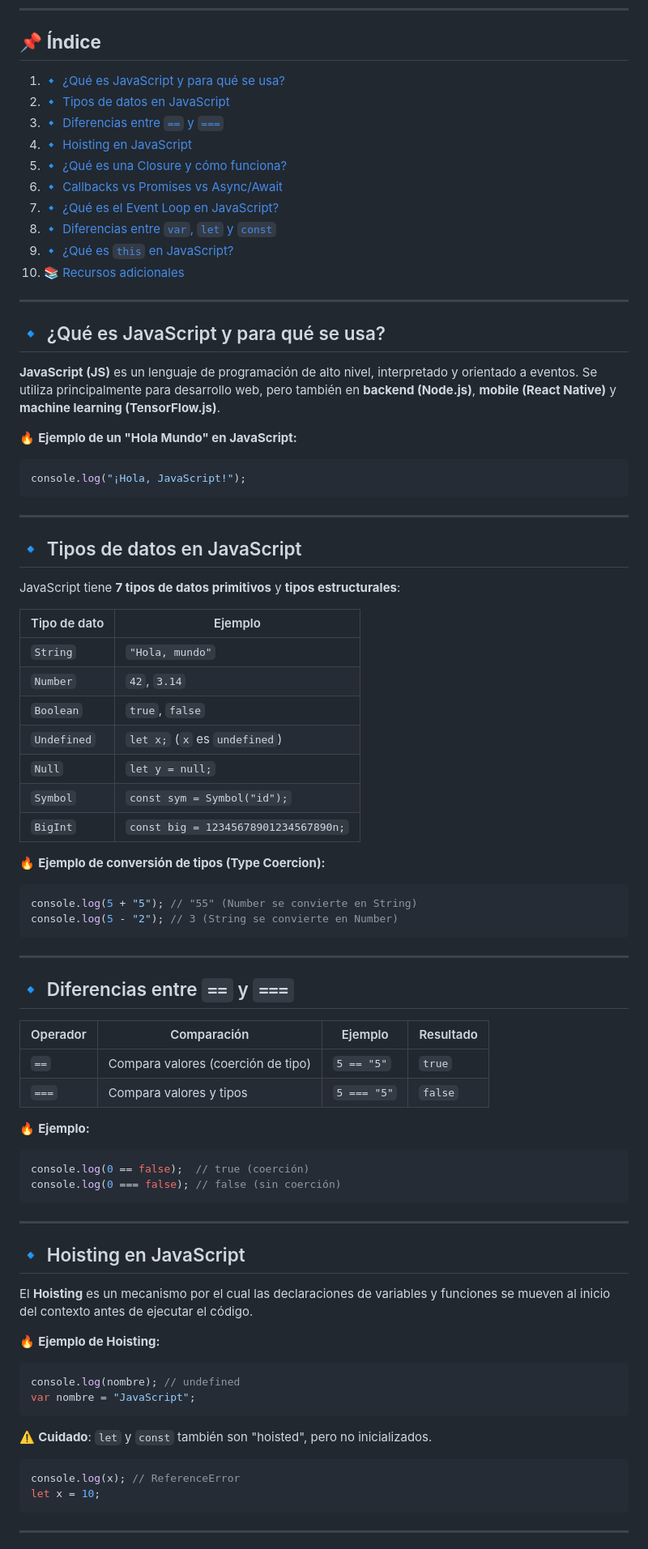
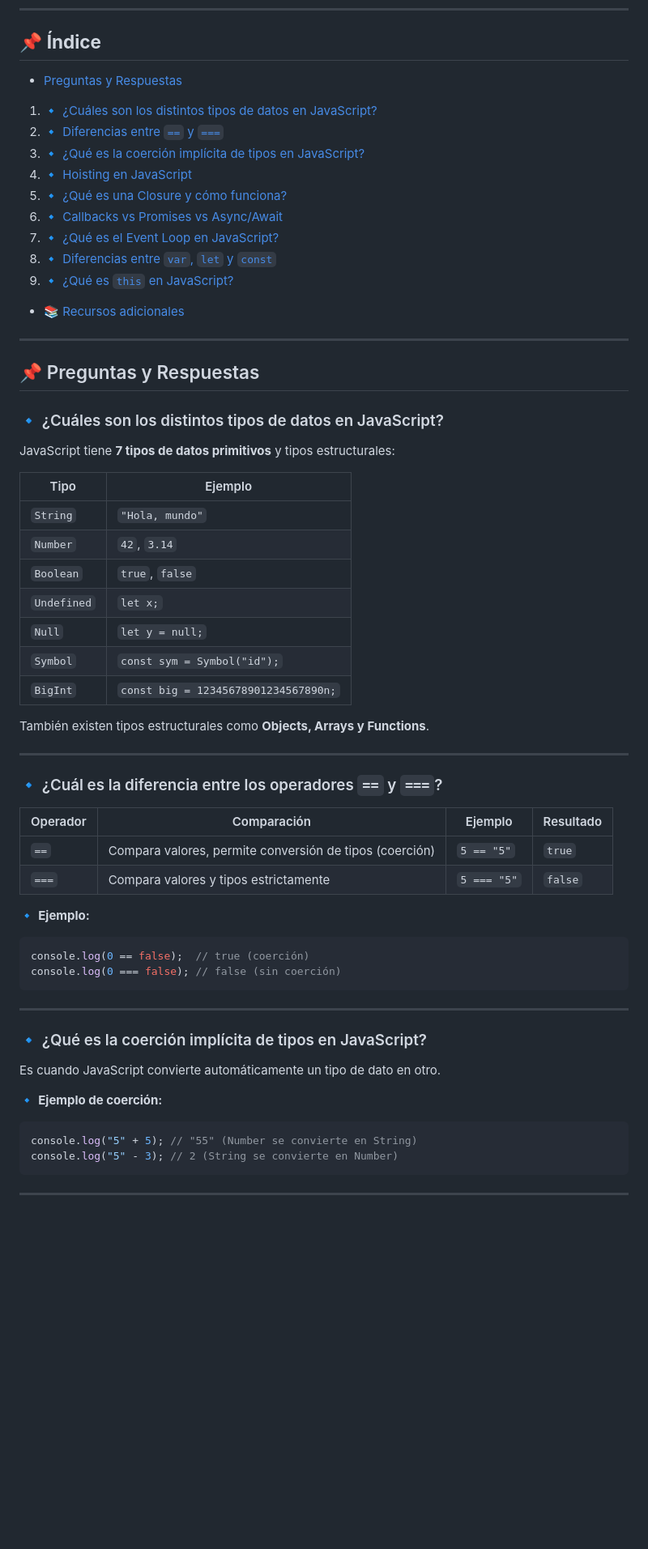
Before and after one commit to holasoymalva/Guia-para-Entrevistas-Laborales-de-Programacion, a Markdown page: fundamentos/javascript/readme.md, the part around the change printed below. Shown: that part at 81% size. Rendered like a GitHub page; blank space fills up the shorter version.

````diff
--- a/fundamentos/javascript/readme.md
+++ b/fundamentos/javascript/readme.md
@@ -5,57 +5,46 @@ Este documento contiene una recopilación de preguntas comunes sobre JavaScript
 ---
 
 ## 📌 **Índice**
-1. [🔹 ¿Qué es JavaScript y para qué se usa?](#qué-es-javascript-y-para-qué-se-usa)
-2. [🔹 Tipos de datos en JavaScript](#tipos-de-datos-en-javascript)
-3. [🔹 Diferencias entre `==` y `===`](#diferencias-entre--y-)
+- [Preguntas y Respuestas](#-preguntas-y-respuestas)
+1. [🔹 ¿Cuáles son los distintos tipos de datos en JavaScript?](#tipos-de-datos-en-javascript)
+2. [🔹 Diferencias entre `==` y `===`](#-cuál-es-la-diferencia-entre-los-operadores--y-)
+3. [🔹 ¿Qué es la coerción implícita de tipos en JavaScript?](#-qué-es-la-coerción-implícita-de-tipos-en-javascript)
 4. [🔹 Hoisting en JavaScript](#hoisting-en-javascript)
 5. [🔹 ¿Qué es una Closure y cómo funciona?](#qué-es-una-closure-y-cómo-funciona)
 6. [🔹 Callbacks vs Promises vs Async/Await](#callbacks-vs-promises-vs-asyncawait)
 7. [🔹 ¿Qué es el Event Loop en JavaScript?](#qué-es-el-event-loop-en-javascript)
 8. [🔹 Diferencias entre `var`, `let` y `const`](#diferencias-entre-var-let-y-const)
 9. [🔹 ¿Qué es `this` en JavaScript?](#qué-es-this-en-javascript)
-10. [📚 Recursos adicionales](#recursos-adicionales)
+- [📚 Recursos adicionales](#recursos-adicionales)
 
 ---
 
-## 🔹 ¿Qué es JavaScript y para qué se usa?
-**JavaScript (JS)** es un lenguaje de programación de alto nivel, interpretado y orientado a eventos. Se utiliza principalmente para desarrollo web, pero también en **backend (Node.js)**, **mobile (React Native)** y **machine learning (TensorFlow.js)**.
+## 📌 Preguntas y Respuestas
 
-🔥 **Ejemplo de un "Hola Mundo" en JavaScript:**
-```js
-console.log("¡Hola, JavaScript!");
-```
+### 🔹 ¿Cuáles son los distintos tipos de datos en JavaScript?
+JavaScript tiene **7 tipos de datos primitivos** y tipos estructurales:
 
----
-
-## 🔹 Tipos de datos en JavaScript
-JavaScript tiene **7 tipos de datos primitivos** y **tipos estructurales**:
-
-| Tipo de dato | Ejemplo |
-|-------------|---------|
+| Tipo | Ejemplo |
+|------|---------|
 | `String` | `"Hola, mundo"` |
 | `Number` | `42`, `3.14` |
 | `Boolean` | `true`, `false` |
-| `Undefined` | `let x;` (`x` es `undefined`) |
+| `Undefined` | `let x;` |
 | `Null` | `let y = null;` |
 | `Symbol` | `const sym = Symbol("id");` |
 | `BigInt` | `const big = 12345678901234567890n;` |
 
-🔥 **Ejemplo de conversión de tipos (Type Coercion):**
-```js
-console.log(5 + "5"); // "55" (Number se convierte en String)
-console.log(5 - "2"); // 3 (String se convierte en Number)
-```
+También existen tipos estructurales como **Objects, Arrays y Functions**.
 
 ---
 
-## 🔹 Diferencias entre `==` y `===`
+### 🔹 ¿Cuál es la diferencia entre los operadores `==` y `===`?
 | Operador | Comparación | Ejemplo | Resultado |
 |----------|------------|---------|----------|
-| `==` | Compara valores (coerción de tipo) | `5 == "5"` | `true` |
-| `===` | Compara valores y tipos | `5 === "5"` | `false` |
+| `==` | Compara valores, permite conversión de tipos (coerción) | `5 == "5"` | `true` |
+| `===` | Compara valores y tipos estrictamente | `5 === "5"` | `false` |
 
-🔥 **Ejemplo:**
+🔹 **Ejemplo:**
 ```js
 console.log(0 == false);  // true (coerción)
 console.log(0 === false); // false (sin coerción)
@@ -63,18 +52,13 @@ console.log(0 === false); // false (sin coerción)
 
 ---
 
-## 🔹 Hoisting en JavaScript
-El **Hoisting** es un mecanismo por el cual las declaraciones de variables y funciones se mueven al inicio del contexto antes de ejecutar el código.
+### 🔹 ¿Qué es la coerción implícita de tipos en JavaScript?
+Es cuando JavaScript convierte automáticamente un tipo de dato en otro.
 
-🔥 **Ejemplo de Hoisting:**
+🔹 **Ejemplo de coerción:**
 ```js
-console.log(nombre); // undefined
-var nombre = "JavaScript";
-```
-⚠️ **Cuidado**: `let` y `const` también son "hoisted", pero no inicializados.
-```js
-console.log(x); // ReferenceError
-let x = 10;
+console.log("5" + 5); // "55" (Number se convierte en String)
+console.log("5" - 3); // 2 (String se convierte en Number)
 ```
 
 ---
````
Also changed, not shown: other parts of fundamentos/javascript/readme.md (+134 -97 lines).
